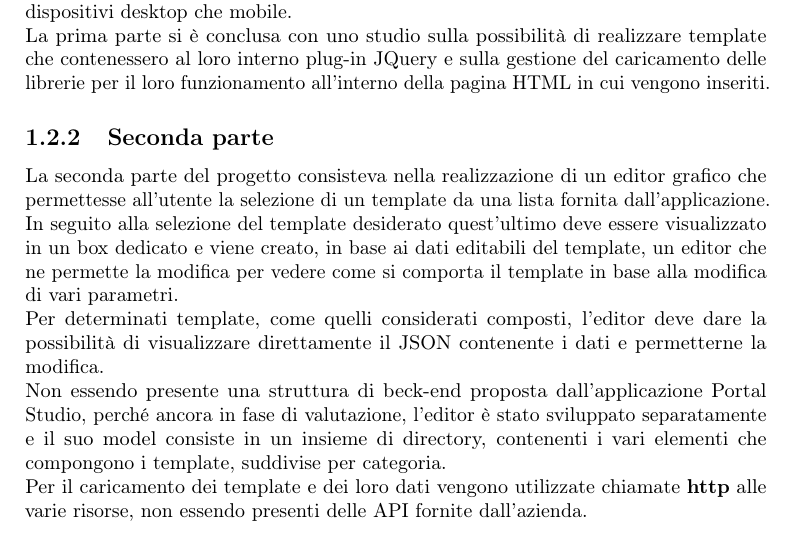
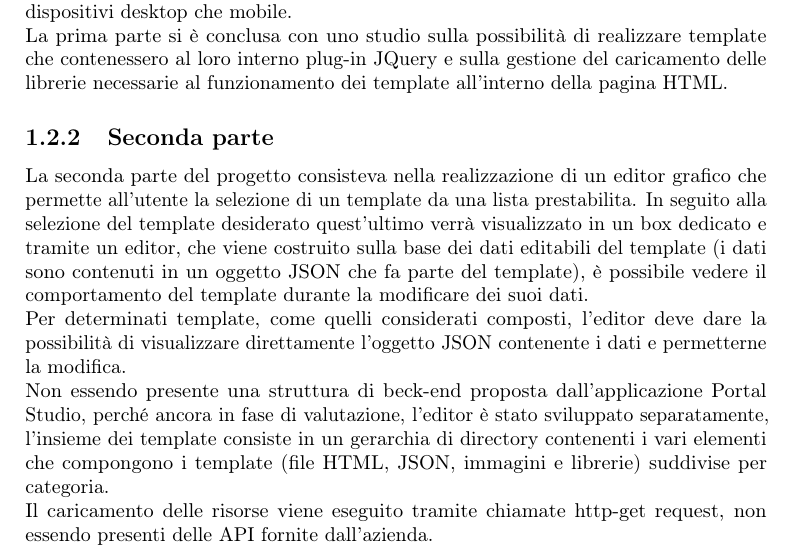
Before and after one commit to marinDaniele/tesi_repo, a LaTeX thesis (tesi.tex, which reads capitoli/capitolo-1.tex): part of page 12 of 29, cut so that both start at the same text. Compiled offline with pdfLaTeX.

Commit message:
messa a posto sezione Il Progetto

```diff
--- a/capitoli/capitolo-1.tex
+++ b/capitoli/capitolo-1.tex
@@ -41,10 +41,10 @@ La prima consisteva nello studio dei template e degli aspetti ad essi correlati,
 La prima parte del progetto inizia con la realizzazione di qualche template prototipo, utile sia per studiare le possibilità della libreria scelta sia per avere un insieme di template da inserire nell'editor che è stato realizzato in seguito.\\
 Durante questa parte del progetto l'attenzione è stata rivolta alla possibilità di realizzare template statici, dinamici, template come composizione di altri template (es. lista di contatti) e template che utilizzano SVG.\\
 In seguito alla realizzazione dei template prototipo è stato effettuato uno studio sulla possibilità di rendere i template responsive cioè permetterne la visualizzazione sia su dispositivi desktop che mobile.\\
-La prima parte si è conclusa con uno studio sulla possibilità di realizzare template che contenessero al loro interno plug-in JQuery e sulla gestione del caricamento delle librerie per il loro funzionamento all'interno della pagina HTML in cui vengono inseriti.
+La prima parte si è conclusa con uno studio sulla possibilità di realizzare template che contenessero al loro interno plug-in JQuery e sulla gestione del caricamento delle librerie necessarie al funzionamento dei template all'interno della pagina HTML.
 \subsection{Seconda parte}
-La seconda parte del progetto consisteva nella realizzazione di un editor grafico che permettesse all'utente la selezione di un template da una lista fornita dall'applicazione.
-In seguito alla selezione del template desiderato quest'ultimo deve essere visualizzato in un box dedicato e viene creato, in base ai dati editabili del template, un editor che ne permette la modifica per vedere come si comporta il template in base alla modifica di vari parametri.	\\
-Per determinati template, come quelli considerati composti, l'editor deve dare la possibilità di visualizzare direttamente il JSON contenente i dati e permetterne la modifica.\\
-Non essendo presente una struttura di beck-end proposta dall'applicazione Portal Studio, perché ancora in fase di valutazione, l'editor è stato sviluppato separatamente e il suo model consiste in un insieme di directory, contenenti i vari elementi che compongono i template, suddivise per categoria.\\
-Per il caricamento dei template e dei loro dati vengono utilizzate chiamate \textbf{http} alle varie risorse, non essendo presenti delle API fornite dall'azienda.
+La seconda parte del progetto consisteva nella realizzazione di un editor grafico che permette all'utente la selezione di un template da una lista prestabilita.
+In seguito alla selezione del template desiderato quest'ultimo verrà visualizzato in un box dedicato e tramite un editor, che viene costruito sulla base dei dati editabili del template (i dati sono contenuti in un oggetto JSON che fa parte del template), è possibile vedere il comportamento del template durante la modificare dei suoi dati.	\\
+Per determinati template, come quelli considerati composti, l'editor deve dare la possibilità di visualizzare direttamente l'oggetto JSON contenente i dati e permetterne la modifica.\\
+Non essendo presente una struttura di beck-end proposta dall'applicazione Portal Studio, perché ancora in fase di valutazione, l'editor è stato sviluppato separatamente, l'insieme dei template consiste in un gerarchia di directory contenenti i vari elementi che compongono i template (file HTML, JSON, immagini e librerie) suddivise per categoria.\\
+Il caricamento delle risorse viene eseguito tramite chiamate http-get request, non essendo presenti delle API fornite dall'azienda.
```
Also changed, not shown: tesi.pdf, 2 other files.
